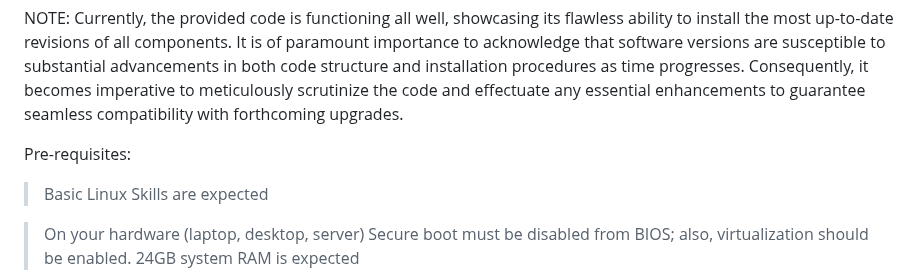
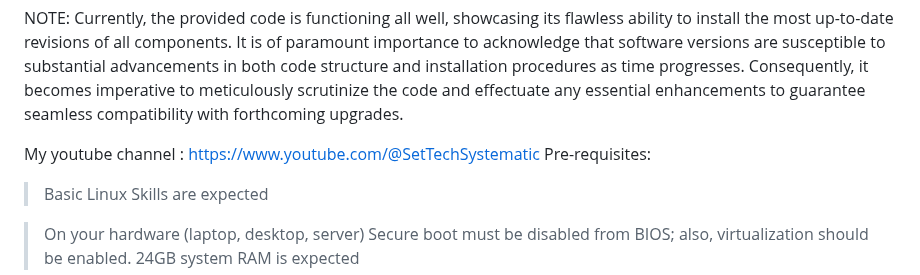
Before and after one commit to gurubamal/success_taste, a Markdown page: cicd_setup_local/README.md, the part around the change. Rendered like a GitHub page.

```diff
--- a/cicd_setup_local/README.md
+++ b/cicd_setup_local/README.md
@@ -1,7 +1,7 @@
 NOTE:
 Currently, the provided code is functioning all well, showcasing its flawless ability to install the most up-to-date revisions of all components. It is of paramount importance to acknowledge that software versions are susceptible to substantial advancements in both code structure and installation procedures as time progresses. Consequently, it becomes imperative to meticulously scrutinize the code and effectuate any essential enhancements to guarantee seamless compatibility with forthcoming upgrades.
 
-
+My youtube channel : https://www.youtube.com/@SetTechSystematic
 Pre-requisites:
 
 > Basic Linux Skills are expected
```
